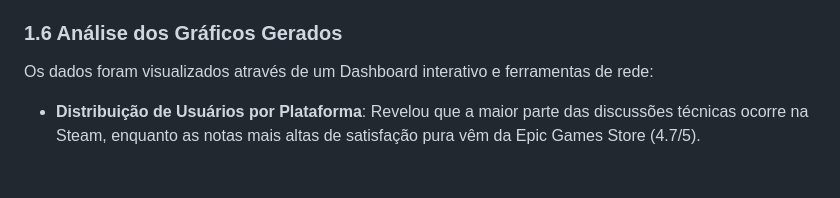
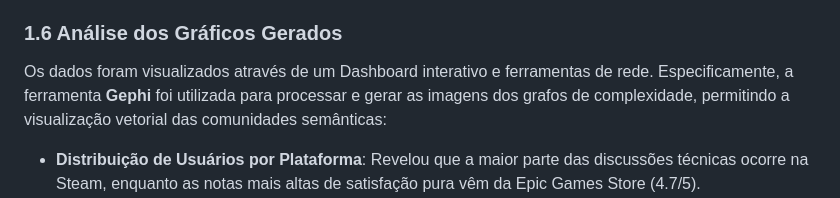
Before and after one commit to brenogonzagacarvalho/avalicao_the_shadow, a Markdown page: RELATORIO.md, the part around the change. GitHub-like rendering; blank space fills up the shorter version.

Commit message:
assuste do relatorio

```diff
--- a/RELATORIO.md
+++ b/RELATORIO.md
@@ -61,7 +61,7 @@ Para extrair sentido dos textos brutos, aplicamos as seguintes técnicas de **Pr
 4.  **Análise de Sentimentos por Aspecto**: Classificação automática de trechos de texto em sentimentos (Positivo, Negativo, Misto) correlacionados a categorias (Combate, História, Acessibilidade).
 
 ### 1.6 Análise dos Gráficos Gerados
-Os dados foram visualizados através de um Dashboard interativo e ferramentas de rede:
+Os dados foram visualizados através de um Dashboard interativo e ferramentas de rede. Especificamente, a ferramenta **Gephi** foi utilizada para processar e gerar as imagens dos grafos de complexidade, permitindo a visualização vetorial das comunidades semânticas:
 
 *   **Distribuição de Usuários por Plataforma**: Revelou que a maior parte das discussões técnicas ocorre na Steam, enquanto as notas mais altas de satisfação pura vêm da Epic Games Store (4.7/5).
 *   **Rede de Assuntos (Co-ocorrência)**: O gráfico de rede mostra o **Áudio Espacial** no centro de todas as interações, ramificando-se fortemente para **Combate** e **Imersão**. Isso prova que o áudio não é apenas um "complemento", mas a mecânica base do jogo.
```
